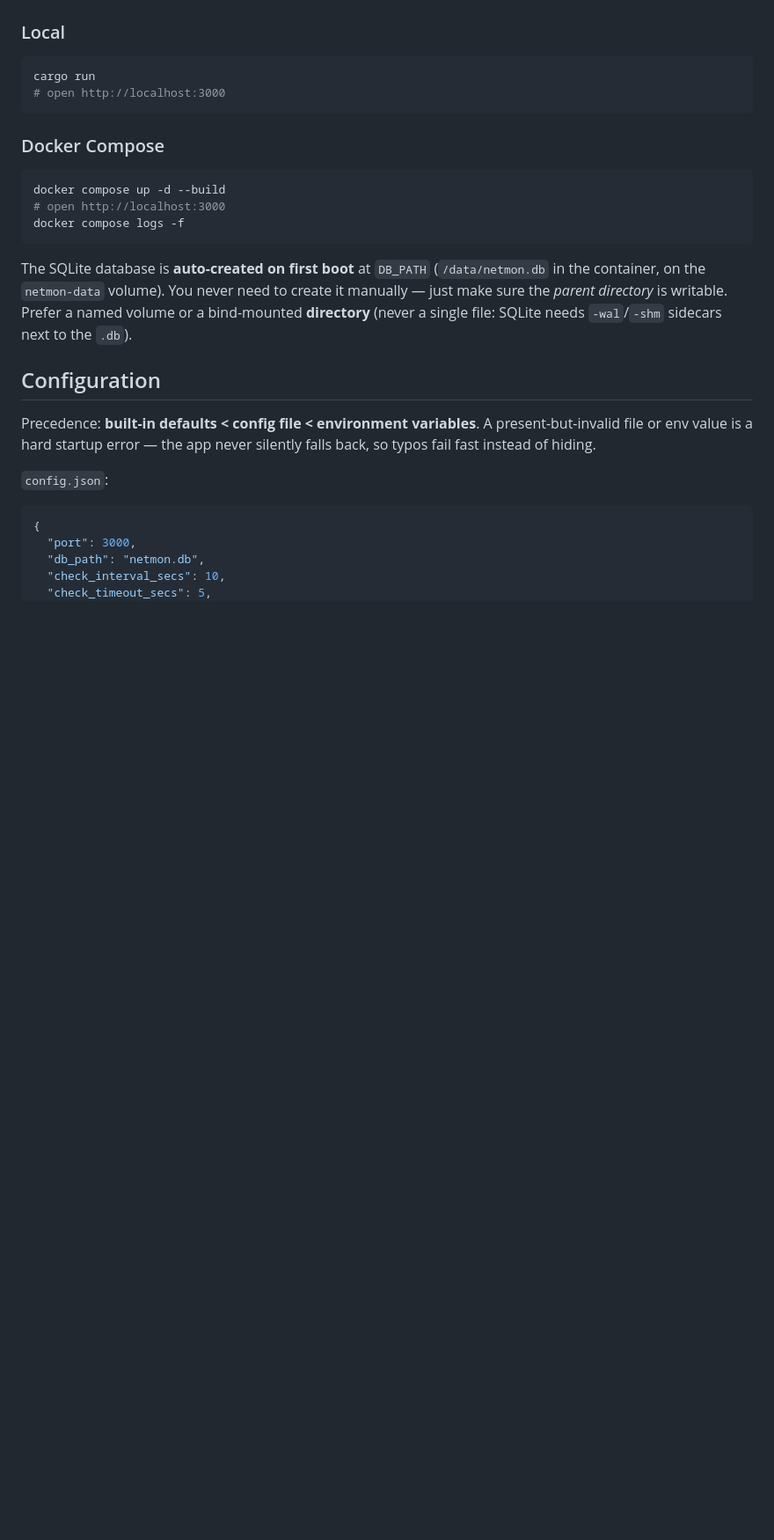
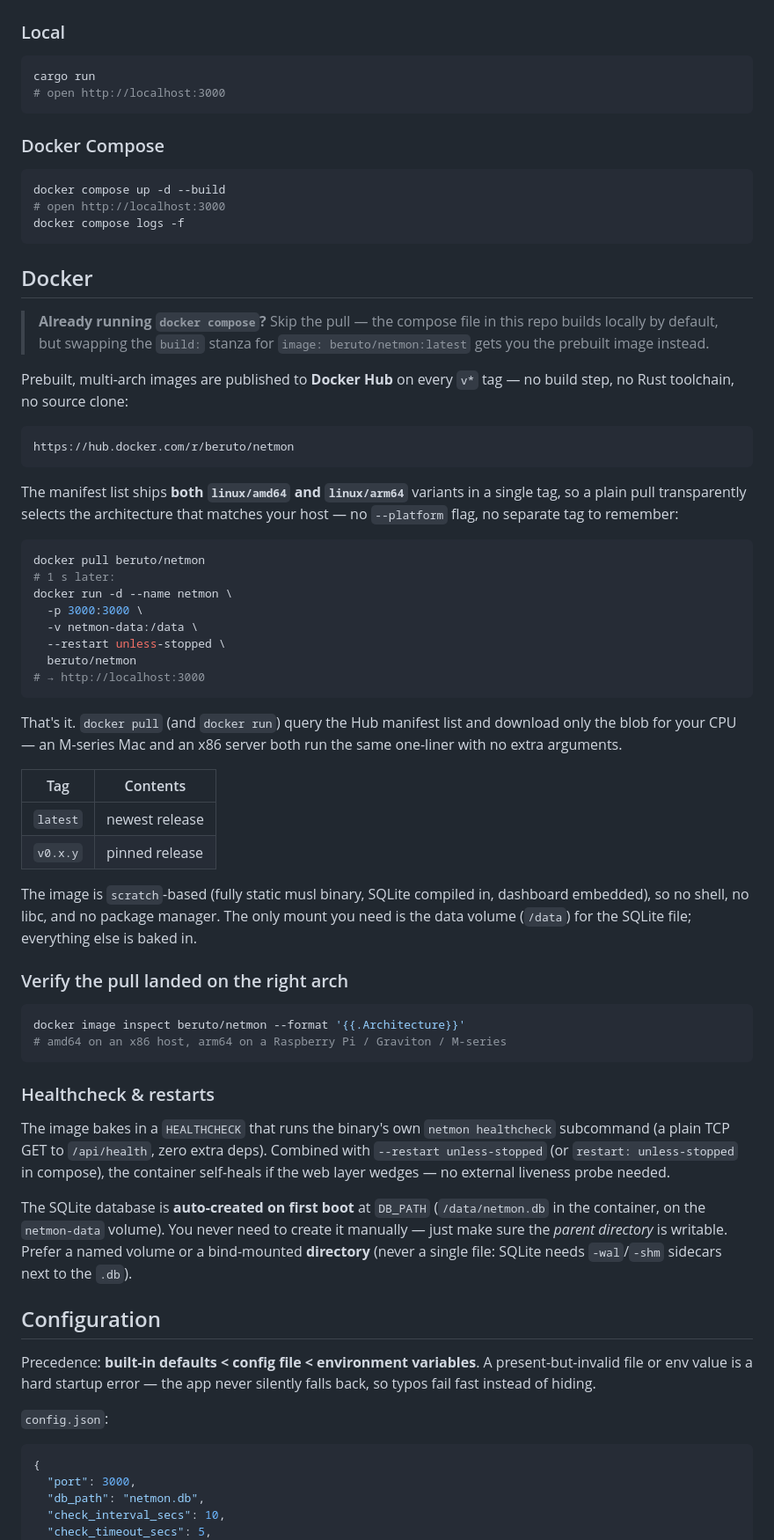
Before and after one commit to albertjimenez/tiny_network_monitor, a Markdown page: README.md, the part around one of its changes. Shown at 88% size. GitHub-like rendering; blank space fills up the shorter version.

````diff
--- a/README.md
+++ b/README.md
@@ -25,6 +36,65 @@ docker compose up -d --build
 # open http://localhost:3000
 docker compose logs -f
 ```
+
+## Docker
+> **Already running `docker compose`?** Skip the pull — the compose file in
+> this repo builds locally by default, but swapping the `build:` stanza for
+> `image: beruto/netmon:latest` gets you the prebuilt image instead.
+
+
+Prebuilt, multi-arch images are published to **Docker Hub** on every `v*`
+tag — no build step, no Rust toolchain, no source clone:
+
+```
+https://hub.docker.com/r/beruto/netmon
+```
+
+The manifest list ships **both `linux/amd64` and `linux/arm64`** variants in
+a single tag, so a plain pull transparently selects the architecture that
+matches your host — no `--platform` flag, no separate tag to remember:
+
+```bash
+docker pull beruto/netmon
+# 1 s later:
+docker run -d --name netmon \
+  -p 3000:3000 \
+  -v netmon-data:/data \
+  --restart unless-stopped \
+  beruto/netmon
+# → http://localhost:3000
+```
+
+That's it. `docker pull` (and `docker run`) query the Hub manifest list and
+download only the blob for your CPU — an M-series Mac and an x86 server both
+run the same one-liner with no extra arguments.
+
+| Tag | Contents |
+| --- | -------- |
+| `latest` | newest release |
+| `v0.x.y` | pinned release |
+
+The image is `scratch`-based (fully static musl binary, SQLite compiled in,
+dashboard embedded), so no shell, no
+libc, and no package manager. The only mount you need is the data volume
+(`/data`) for the SQLite file; everything else is baked in.
+
+
+
+### Verify the pull landed on the right arch
+
+```bash
+docker image inspect beruto/netmon --format '{{.Architecture}}'
+# amd64 on an x86 host, arm64 on a Raspberry Pi / Graviton / M-series
+```
+
+### Healthcheck & restarts
+
+The image bakes in a `HEALTHCHECK` that runs the binary's own
+`netmon healthcheck` subcommand (a plain TCP GET to `/api/health`, zero
+extra deps). Combined with `--restart unless-stopped` (or
+`restart: unless-stopped` in compose), the container self-heals if the
+web layer wedges — no external liveness probe needed.
 
 The SQLite database is **auto-created on first boot** at `DB_PATH`
 (`/data/netmon.db` in the container, on the `netmon-data` volume). You never
````
Also changed, not shown: other parts of README.md (+11 -21 lines).
